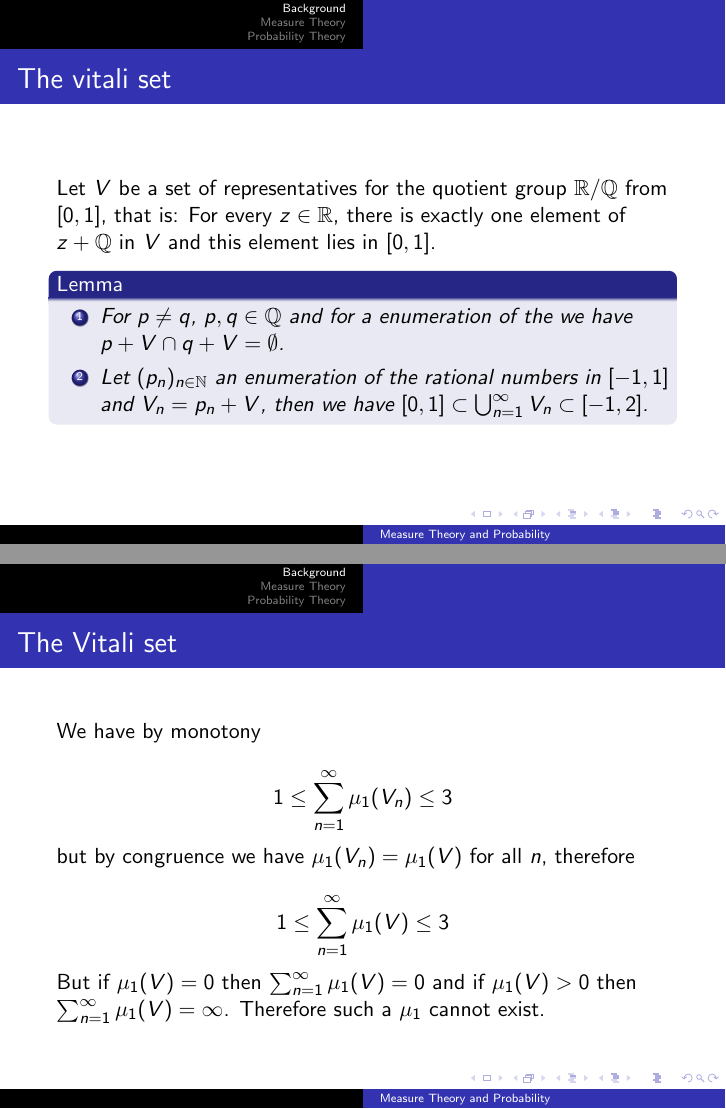
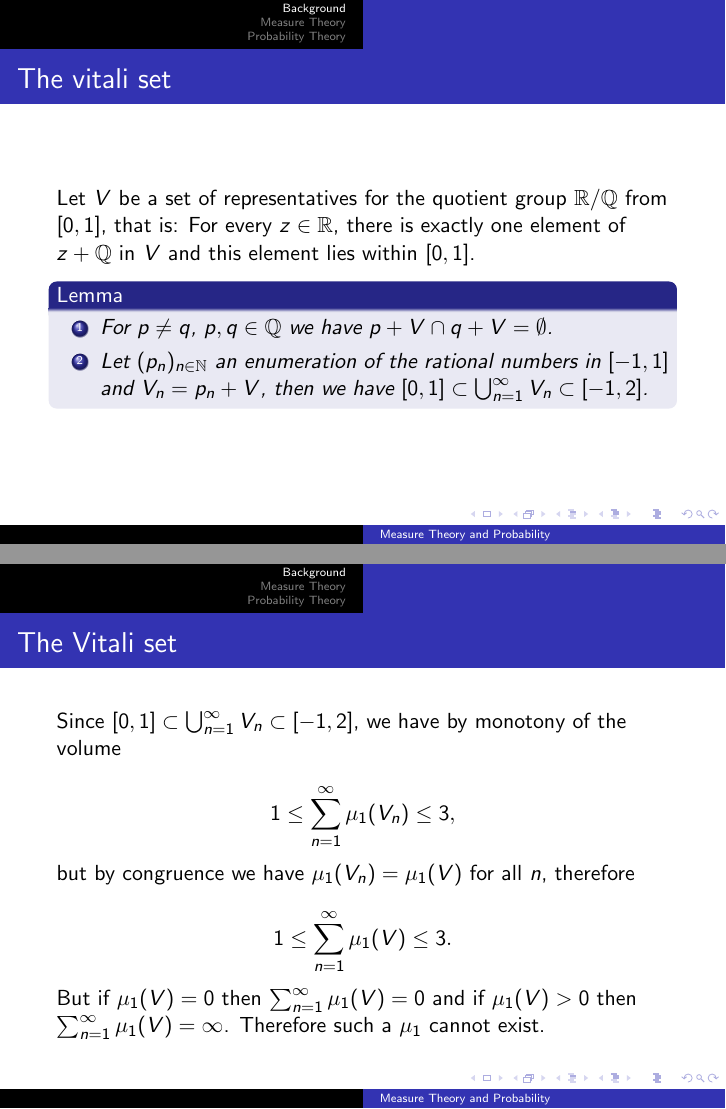
Before and after one commit to matthias-k/measure_theory, LaTeX slides (measuretheory.tex): pages 12 and 13 of 26 before the commit and pages 12 and 15 of 28 after it, joined at a grey line. Compiled offline with pdfLaTeX.

Commit message:
Typos, Vitali set example more readable
Signed-off-by: Matthias Kümmerer <matthias@matthias-k.org>

```diff
--- a/measuretheory.tex
+++ b/measuretheory.tex
@@ -157,11 +157,11 @@
 \begin{frame}{The vitali set}
   Let $V$ be a set of representatives for the quotient group $\RR/\QQ$
   from $[0,1]$, that is: For every $z \in \RR$, there is exactly one
-  element of $z+\QQ$ in $V$ and this element lies in $[0,1]$.
+  element of $z+\QQ$ in $V$ and this element lies within $[0,1]$.
 
   \begin{lemma}
     \begin{enumerate}
-    \item For $p\neq q$, $p,q\in\QQ$ and for a enumeration of the we
+    \item For $p\neq q$, $p,q\in\QQ$  we
       have $p+V \cap q+V = \emptyset$.
     \item Let $(p_n)_{n\in\NN}$ an enumeration of the rational numbers
       in $[-1,1]$ and $V_n=p_n + V$, then we have $[0,1] \subset
@@ -172,14 +172,16 @@
 
 \begin{frame}{The Vitali set}
 
-  We have by monotony
+  Since $[0,1] \subset \bigcup_{n=1}^{\infty} V_n \subset [-1, 2]$, we have by
+  monotony of the volume
 
-  \[1 \leq \sum_{n=1}^\infty \mu_1(V_n) \leq 3\]
-
+  \[1 \leq \sum_{n=1}^\infty \mu_1(V_n) \leq 3,\]
+  \pause
   but by congruence we have $\mu_1(V_n) = \mu_1(V)$ for all $n$, therefore
 
-  \[1 \leq \sum_{n=1}^\infty \mu_1(V) \leq 3\]
+  \[1 \leq \sum_{n=1}^\infty \mu_1(V) \leq 3.\]
 
+  \pause
   But if $\mu_1(V)=0$ then $\sum_{n=1}^\infty \mu_1(V)=0$ and if
   $\mu_1(V)>0$ then $\sum_{n=1}^\infty \mu_1(V) = \infty$. Therefore
   such a $\mu_1$ cannot exist.
```
Also changed, not shown: measuretheory.tex (5 more changed lines).
